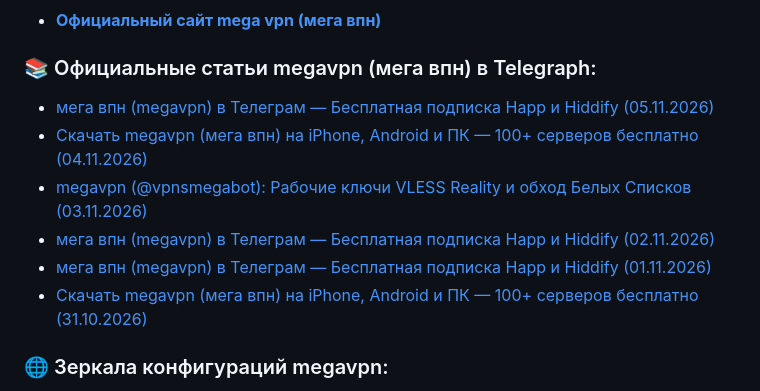
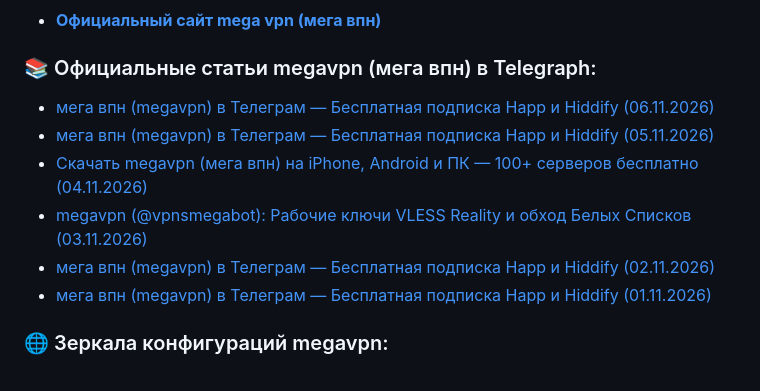
Before and after one commit to Andrejewild/happ-v2rayng-configs, a Markdown page: README.md, the part around one of its changes. Rendered like a GitHub page.

Commit message:
⚡ mega vpn official update (2026-11-06 06:21 MSK) via @vpnsmegabot

```diff
--- a/README.md
+++ b/README.md
@@ -46,11 +46,11 @@ trojan://gHQP0D7D15@172.66.0.1:2053?alpn=http%2F1.1&host=marvdasht.phonecomparis
 - **[Официальный сайт mega vpn (мега впн)](https://my-vpn.click/)**
 
 ### 📚 Официальные статьи megavpn (мега впн) в Telegraph:
+- [мега впн (megavpn) в Телеграм — Бесплатная подписка Happ и Hiddify (06.11.2026)](https://telegra.ph/mega-vpn-megavpn-v-Telegram--Besplatnaya-podpiska-Happ-i-Hiddify-06112026-11-06)
 - [мега впн (megavpn) в Телеграм — Бесплатная подписка Happ и Hiddify (05.11.2026)](https://telegra.ph/mega-vpn-megavpn-v-Telegram--Besplatnaya-podpiska-Happ-i-Hiddify-05112026-11-05)
 - [Скачать megavpn (мега впн) на iPhone, Android и ПК — 100+ серверов бесплатно (04.11.2026)](https://telegra.ph/Skachat-megavpn-mega-vpn-na-iPhone-Android-i-PK--100-serverov-besplatno-04112026-11-04)
 - [megavpn (@vpnsmegabot): Рабочие ключи VLESS Reality и обход Белых Списков (03.11.2026)](https://telegra.ph/megavpn-vpnsmegabot-Rabochie-klyuchi-VLESS-Reality-i-obhod-Belyh-Spiskov-03112026-11-03)
 - [мега впн (megavpn) в Телеграм — Бесплатная подписка Happ и Hiddify (02.11.2026)](https://telegra.ph/mega-vpn-megavpn-v-Telegram--Besplatnaya-podpiska-Happ-i-Hiddify-02112026-11-02)
 - [мега впн (megavpn) в Телеграм — Бесплатная подписка Happ и Hiddify (01.11.2026)](https://telegra.ph/mega-vpn-megavpn-v-Telegram--Besplatnaya-podpiska-Happ-i-Hiddify-01112026-11-01)
-- [Скачать megavpn (мега впн) на iPhone, Android и ПК — 100+ серверов бесплатно (31.10.2026)](https://telegra.ph/Skachat-megavpn-mega-vpn-na-iPhone-Android-i-PK--100-serverov-besplatno-31102026-10-31)
 
 ### 🌐 Зеркала конфигураций megavpn:
```
Also changed, not shown: other parts of README.md (+22 -22 lines).
